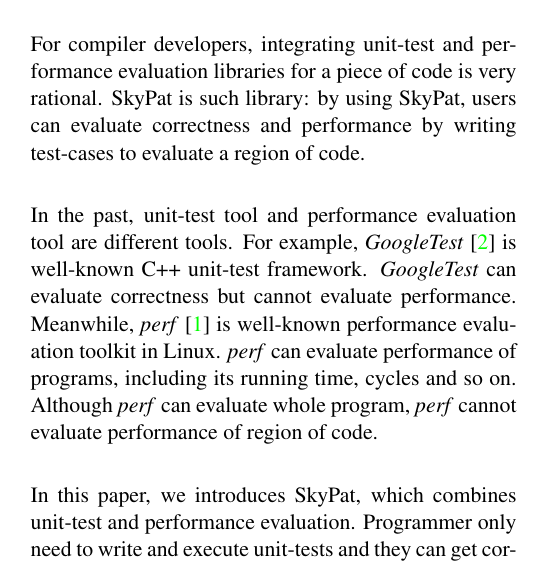
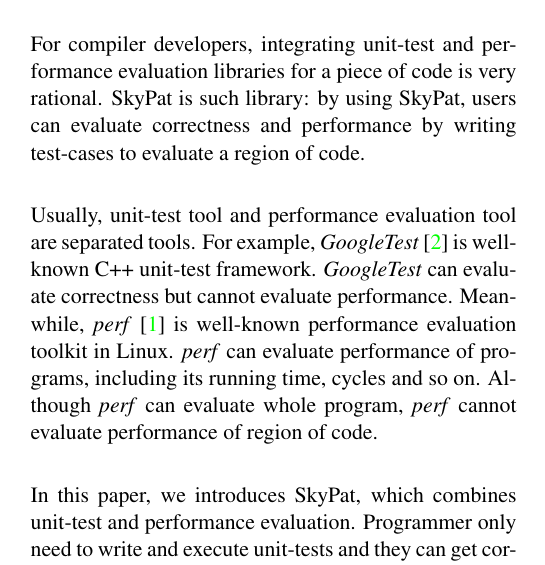
Before and after one commit to skymizer/SkyPat, a LaTeX document (docs/linux_symposium_2014/skypat/skypat.tex): part of one column of page 1 of 4, cut so that both start at the same text. Compiled offline with pdfLaTeX.

Commit message:
Use better wording.

```diff
--- a/docs/linux_symposium_2014/skypat/skypat.tex
+++ b/docs/linux_symposium_2014/skypat/skypat.tex
@@ -66,7 +66,7 @@
 For compiler developers, integrating unit-test and performance evaluation libraries for a piece of code is very rational.
 SkyPat is such library: by using SkyPat, users can evaluate correctness and performance by writing test-cases to evaluate a region of code.
 
-In the past, unit-test tool and performance evaluation tool are different tools.
+Usually, unit-test tool and performance evaluation tool are separated tools.
 For example, \textit{GoogleTest} \cite{Google-test} is well-known C++ unit-test framework.
 \textit{GoogleTest} can evaluate correctness but cannot evaluate performance.
 Meanwhile, \textit{perf} \cite{perf-tools} is well-known performance evaluation toolkit in Linux.
```
